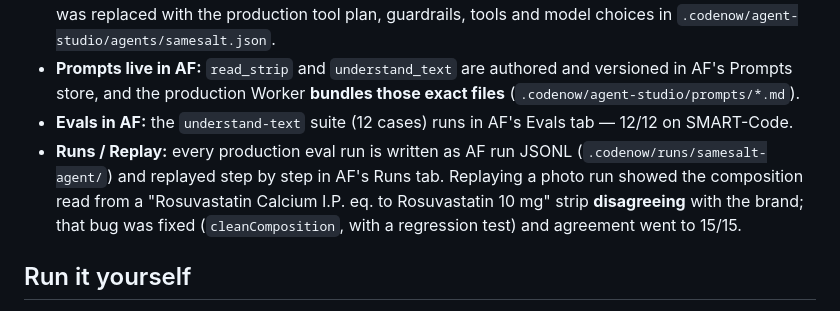
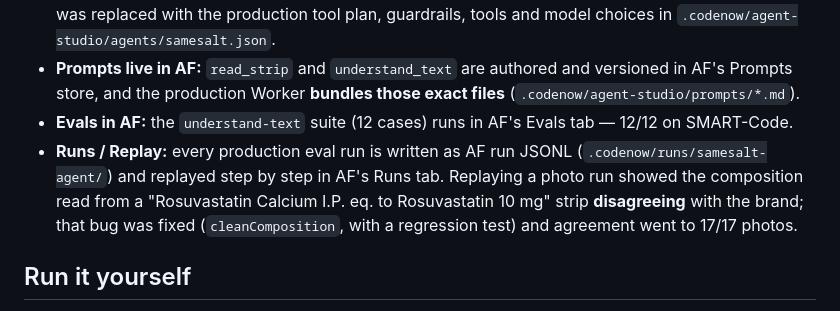
Before and after one commit to darshanrajagoli/samesalt-agent, a Markdown page: README.md, the part around the change. GitHub-like rendering.

Commit message:
docs: update agreement figure
Co-Authored-By: Claude Opus 5.5 <noreply@anthropic.com>
Claude-Session: https://claude.ai/code/session_01YJSSSXgu8NU7GSSJzc8DWD

```diff
--- a/README.md
+++ b/README.md
@@ -101,7 +101,7 @@ The project was opened and developed in the **AgentFoundry desktop IDE (v0.1.80,
 - **Agent Studio:** the agent was created with *Describe → Build*; AF's drafted plan (scrape retail sites) was replaced with the production tool plan, guardrails, tools and model choices in `.codenow/agent-studio/agents/samesalt.json`.
 - **Prompts live in AF:** `read_strip` and `understand_text` are authored and versioned in AF's Prompts store, and the production Worker **bundles those exact files** (`.codenow/agent-studio/prompts/*.md`).
 - **Evals in AF:** the `understand-text` suite (12 cases) runs in AF's Evals tab — 12/12 on SMART-Code.
-- **Runs / Replay:** every production eval run is written as AF run JSONL (`.codenow/runs/samesalt-agent/`) and replayed step by step in AF's Runs tab. Replaying a photo run showed the composition read from a "Rosuvastatin Calcium I.P. eq. to Rosuvastatin 10 mg" strip **disagreeing** with the brand; that bug was fixed (`cleanComposition`, with a regression test) and agreement went to 15/15.
+- **Runs / Replay:** every production eval run is written as AF run JSONL (`.codenow/runs/samesalt-agent/`) and replayed step by step in AF's Runs tab. Replaying a photo run showed the composition read from a "Rosuvastatin Calcium I.P. eq. to Rosuvastatin 10 mg" strip **disagreeing** with the brand; that bug was fixed (`cleanComposition`, with a regression test) and agreement went to 17/17 photos.
 
 ## Run it yourself
 
```
Also changed, not shown: docs/AGENTFOUNDRY.md (+1 -1 lines).
